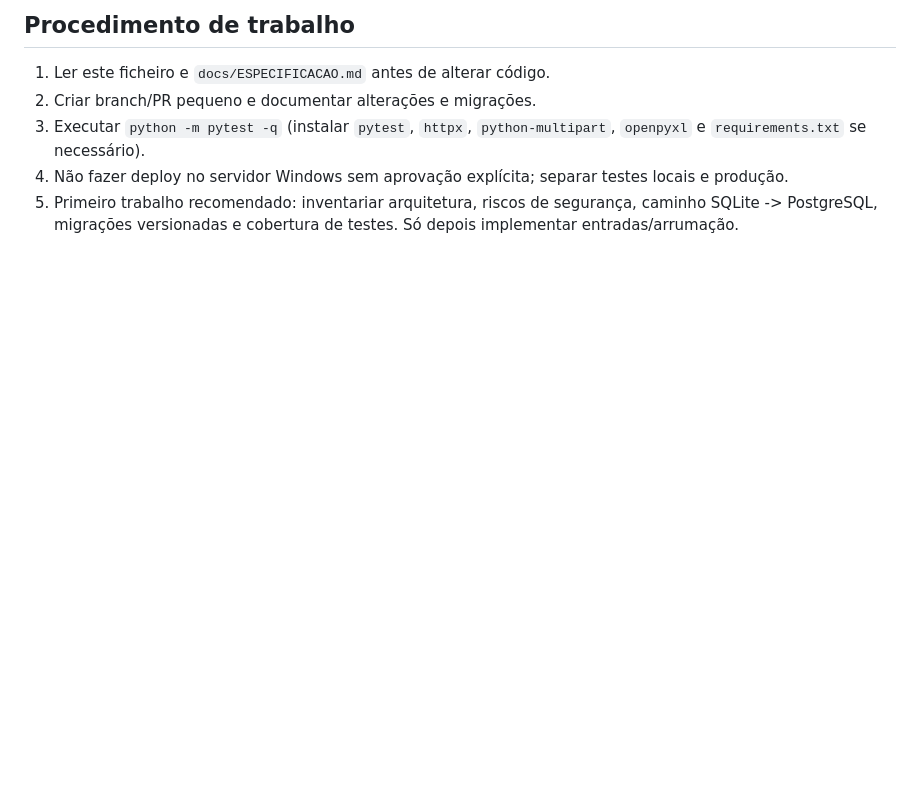
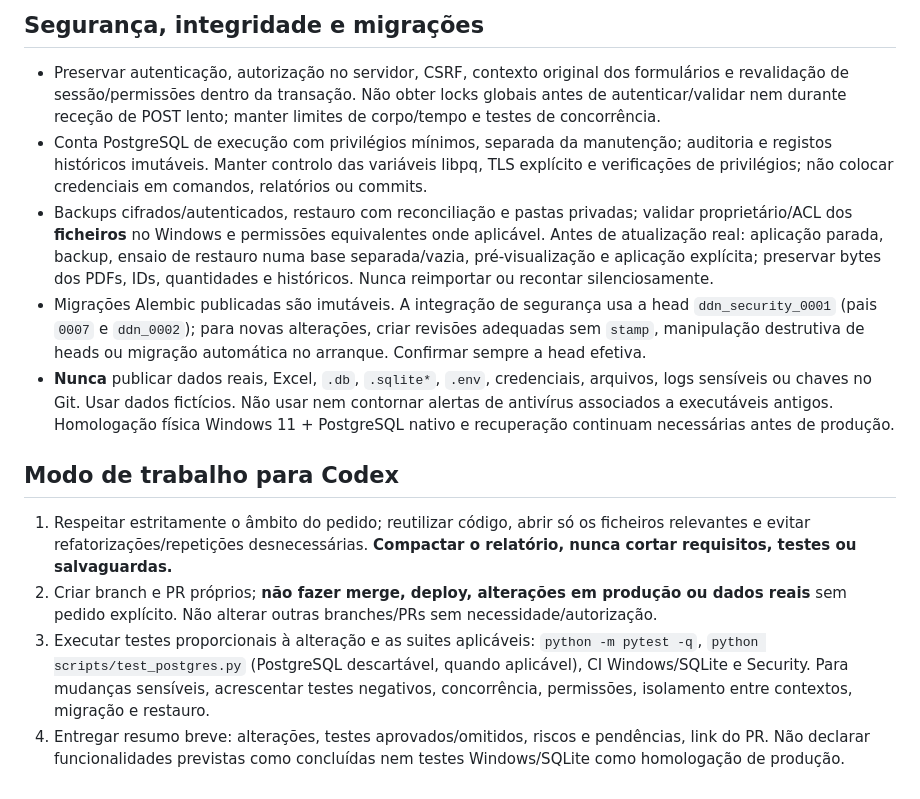
Before and after one commit to MickaTDN/iberbag-wms, a Markdown page: AGENTS.md, the part around one of its changes. Rendered like a GitHub page; blank space fills up the shorter version.

```diff
--- a/AGENTS.md
+++ b/AGENTS.md
@@ -25,7 +24,13 @@ Esta base é a versão 2.3 (protótipo de consulta): login, administração de u
 
-## Procedimento de trabalho
-1. Ler este ficheiro e `docs/ESPECIFICACAO.md` antes de alterar código.
-2. Criar branch/PR pequeno e documentar alterações e migrações.
-3. Executar `python -m pytest -q` (instalar `pytest`, `httpx`, `python-multipart`, `openpyxl` e `requirements.txt` se necessário).
-4. Não fazer deploy no servidor Windows sem aprovação explícita; separar testes locais e produção.
-5. Primeiro trabalho recomendado: inventariar arquitetura, riscos de segurança, caminho SQLite -> PostgreSQL, migrações versionadas e cobertura de testes. Só depois implementar entradas/arrumação.
+## Segurança, integridade e migrações
+- Preservar autenticação, autorização no servidor, CSRF, contexto original dos formulários e revalidação de sessão/permissões dentro da transação. Não obter locks globais antes de autenticar/validar nem durante receção de POST lento; manter limites de corpo/tempo e testes de concorrência.
+- Conta PostgreSQL de execução com privilégios mínimos, separada da manutenção; auditoria e registos históricos imutáveis. Manter controlo das variáveis libpq, TLS explícito e verificações de privilégios; não colocar credenciais em comandos, relatórios ou commits.
+- Backups cifrados/autenticados, restauro com reconciliação e pastas privadas; validar proprietário/ACL dos **ficheiros** no Windows e permissões equivalentes onde aplicável. Antes de atualização real: aplicação parada, backup, ensaio de restauro numa base separada/vazia, pré-visualização e aplicação explícita; preservar bytes dos PDFs, IDs, quantidades e históricos. Nunca reimportar ou recontar silenciosamente.
+- Migrações Alembic publicadas são imutáveis. A integração de segurança usa a head `ddn_security_0001` (pais `0007` e `ddn_0002`); para novas alterações, criar revisões adequadas sem `stamp`, manipulação destrutiva de heads ou migração automática no arranque. Confirmar sempre a head efetiva.
+- **Nunca** publicar dados reais, Excel, `.db`, `.sqlite*`, `.env`, credenciais, arquivos, logs sensíveis ou chaves no Git. Usar dados fictícios. Não usar nem contornar alertas de antivírus associados a executáveis antigos. Homologação física Windows 11 + PostgreSQL nativo e recuperação continuam necessárias antes de produção.
+
+## Modo de trabalho para Codex
+1. Respeitar estritamente o âmbito do pedido; reutilizar código, abrir só os ficheiros relevantes e evitar refatorizações/repetições desnecessárias. **Compactar o relatório, nunca cortar requisitos, testes ou salvaguardas.**
+2. Criar branch e PR próprios; **não fazer merge, deploy, alterações em produção ou dados reais** sem pedido explícito. Não alterar outras branches/PRs sem necessidade/autorização.
+3. Executar testes proporcionais à alteração e as suites aplicáveis: `python -m pytest -q`, `python scripts/test_postgres.py` (PostgreSQL descartável, quando aplicável), CI Windows/SQLite e Security. Para mudanças sensíveis, acrescentar testes negativos, concorrência, permissões, isolamento entre contextos, migração e restauro.
+4. Entregar resumo breve: alterações, testes aprovados/omitidos, riscos e pendências, link do PR. Não declarar funcionalidades previstas como concluídas nem testes Windows/SQLite como homologação de produção.
```
Also changed, not shown: other parts of AGENTS.md (+19 -20 lines).
